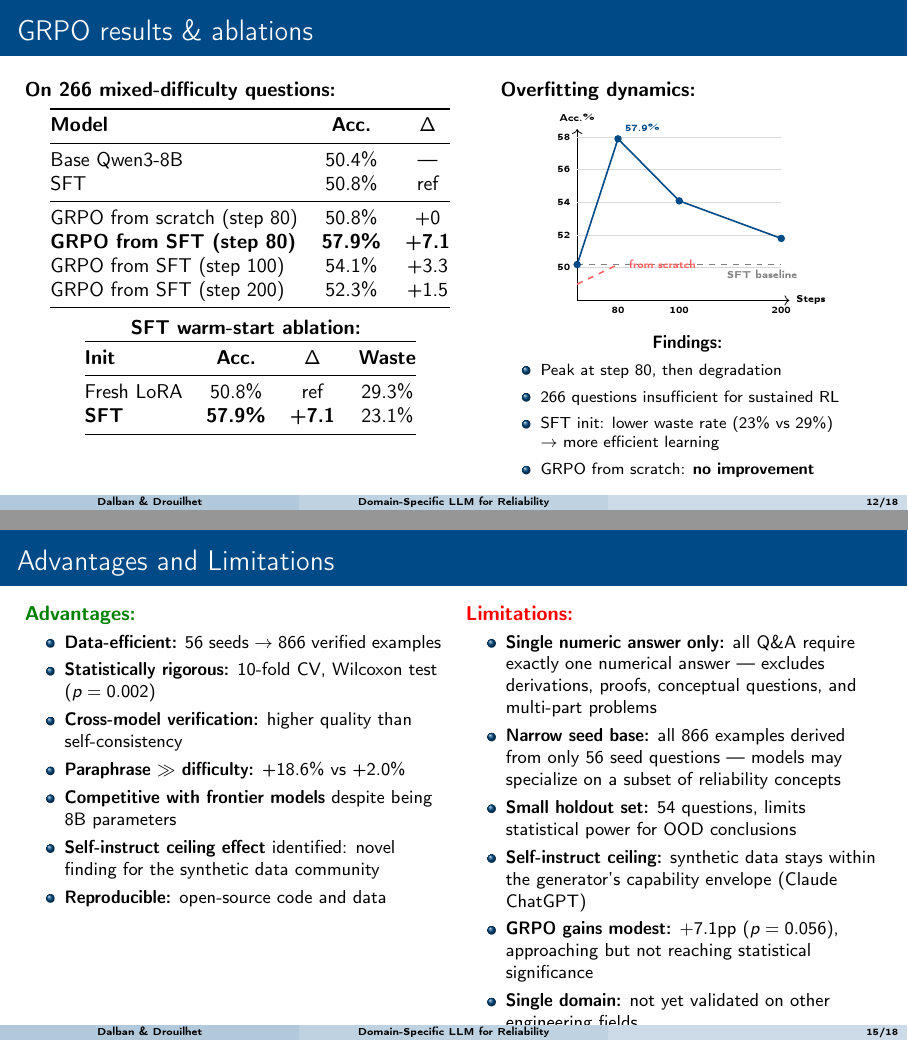
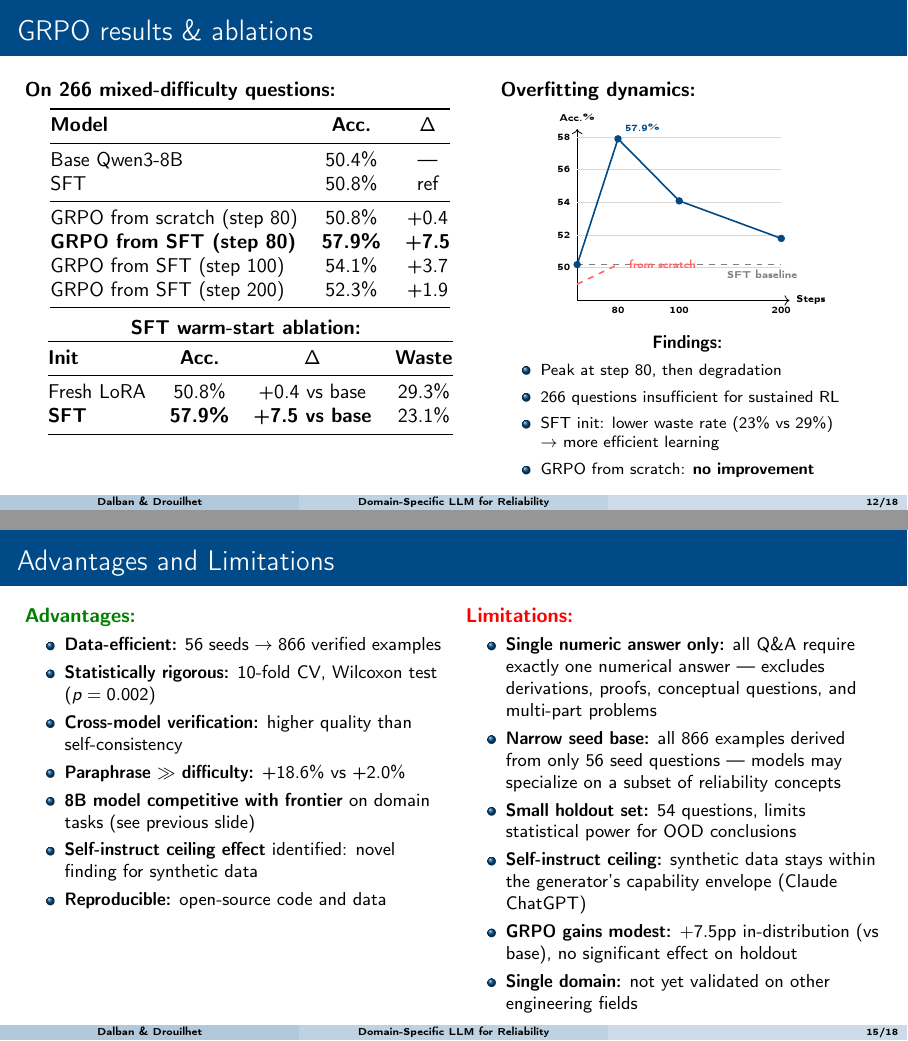
Before and after one commit to helloelora/grpo-reliability-engineering, LaTeX slides (paper/slides/slides.tex): pages 12 and 15 of 18, joined at a grey line. Compiled offline with pdfLaTeX.

Commit message:
Fix slides: correct LoRA rank, temperature, deltas, GRPO holdout number, LaTeX typo

```diff
--- a/paper/slides/slides.tex
+++ b/paper/slides/slides.tex
@@ -453,10 +453,10 @@ Each question evaluated \textbf{4 times} with base Qwen3-8B:
   Base Qwen3-8B         & 50.4\% & --- \\
   SFT                   & 50.8\% & ref \\
   \midrule
-  GRPO from scratch (step 80)    & 50.8\% & +0 \\
-  \textbf{GRPO from SFT (step 80)} & \textbf{57.9\%} & \textbf{+7.1} \\
-  GRPO from SFT (step 100) & 54.1\% & +3.3 \\
-  GRPO from SFT (step 200) & 52.3\% & +1.5 \\
+  GRPO from scratch (step 80)    & 50.8\% & +0.4 \\
+  \textbf{GRPO from SFT (step 80)} & \textbf{57.9\%} & \textbf{+7.5} \\
+  GRPO from SFT (step 100) & 54.1\% & +3.7 \\
+  GRPO from SFT (step 200) & 52.3\% & +1.9 \\
   \bottomrule
 \end{tabular}
 
@@ -469,8 +469,8 @@ Each question evaluated \textbf{4 times} with base Qwen3-8B:
   \toprule
   \textbf{Init} & \textbf{Acc.} & $\Delta$ & \textbf{Waste} \\
   \midrule
-  Fresh LoRA & 50.8\% & ref & 29.3\% \\
-  \textbf{SFT} & \textbf{57.9\%} & \textbf{+7.1} & 23.1\% \\
+  Fresh LoRA & 50.8\% & +0.4 vs base & 29.3\% \\
+  \textbf{SFT} & \textbf{57.9\%} & \textbf{+7.5 vs base} & 23.1\% \\
   \bottomrule
 \end{tabular}
 
@@ -592,8 +595,8 @@ Each question evaluated \textbf{4 times} with base Qwen3-8B:
   \item \textbf{Statistically rigorous:} 10-fold CV, Wilcoxon test ($p=0.002$)
   \item \textbf{Cross-model verification:} higher quality than self-consistency
   \item \textbf{Paraphrase $\gg$ difficulty:} +18.6\% vs +2.0\%
-  \item \textbf{Competitive with frontier models} despite being 8B parameters
-  \item \textbf{Self-instruct ceiling effect} identified: novel finding for the synthetic data community
+  \item \textbf{8B model competitive with frontier} on domain tasks (see previous slide)
+  \item \textbf{Self-instruct ceiling effect} identified: novel finding for synthetic data
   \item \textbf{Reproducible:} open-source code and data
 \end{itemize}
 
@@ -604,7 +607,7 @@ Each question evaluated \textbf{4 times} with base Qwen3-8B:
   \item \textbf{Narrow seed base:} all 866 examples derived from only 56 seed questions --- models may specialize on a subset of reliability concepts
     \item \textbf{Small holdout set:} 54 questions, limits statistical power for OOD conclusions
   \item \textbf{Self-instruct ceiling:} synthetic data stays within the generator's capability envelope (Claude & ChatGPT)
-  \item \textbf{GRPO gains modest:} $+7.1$pp ($p=0.056$), approaching but not reaching statistical significance
+  \item \textbf{GRPO gains modest:} $+7.5$pp in-distribution (vs base), no significant effect on holdout
   \item \textbf{Single domain:} not yet validated on other engineering fields
 \end{itemize}
 \end{columns}
```
Also changed, not shown: paper/slides/slides.tex (15 more changed lines).
